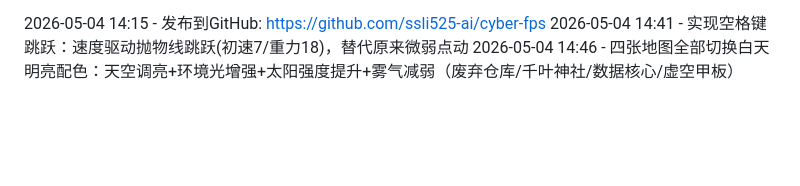
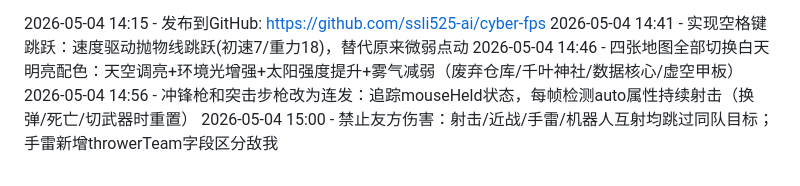
Before and after one commit to ssli525-ai/cyber-fps, a Markdown page: PROGRESS.md, the part around the change. Rendered like a GitHub page; blank space fills up the shorter version.

Commit message:
docs: 更新进度 - 连发和友伤禁止

```diff
--- a/PROGRESS.md
+++ b/PROGRESS.md
@@ -23,3 +23,5 @@
 2026-05-04 14:15 - 发布到GitHub: https://github.com/ssli525-ai/cyber-fps
 2026-05-04 14:41 - 实现空格键跳跃：速度驱动抛物线跳跃(初速7/重力18)，替代原来微弱点动
 2026-05-04 14:46 - 四张地图全部切换白天明亮配色：天空调亮+环境光增强+太阳强度提升+雾气减弱（废弃仓库/千叶神社/数据核心/虚空甲板）
+2026-05-04 14:56 - 冲锋枪和突击步枪改为连发：追踪mouseHeld状态，每帧检测auto属性持续射击（换弹/死亡/切武器时重置）
+2026-05-04 15:00 - 禁止友方伤害：射击/近战/手雷/机器人互射均跳过同队目标；手雷新增throwerTeam字段区分敌我
```
